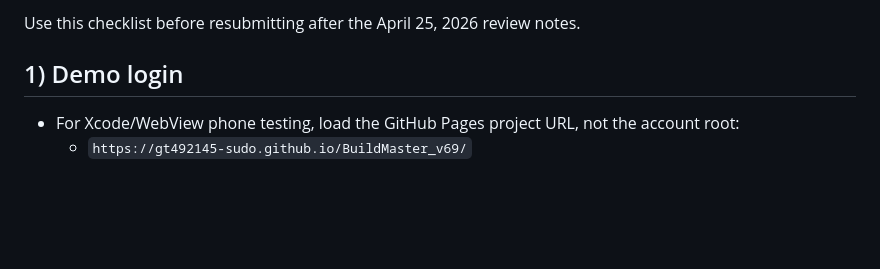
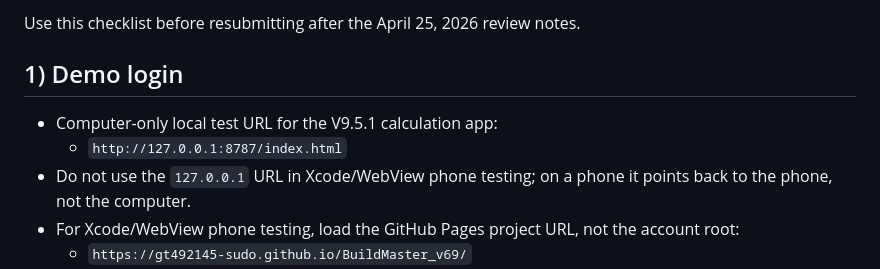
Before and after one commit to gt492145-sudo/BuildMaster_v69, a Markdown page: APP_STORE_REVIEW_FOLLOW_UP.md, the part around the change. GitHub-like rendering; blank space fills up the shorter version.

Commit message:
Clarify local and phone app URLs
Co-authored-by: 陳宏明 <gt492145@gmail.com>

```diff
--- a/APP_STORE_REVIEW_FOLLOW_UP.md
+++ b/APP_STORE_REVIEW_FOLLOW_UP.md
@@ -4,6 +4,9 @@ Use this checklist before resubmitting after the April 25, 2026 review notes.
 
 ## 1) Demo login
 
+- Computer-only local test URL for the V9.5.1 calculation app:
+  - `http://127.0.0.1:8787/index.html`
+- Do not use the `127.0.0.1` URL in Xcode/WebView phone testing; on a phone it points back to the phone, not the computer.
 - For Xcode/WebView phone testing, load the GitHub Pages project URL, not the account root:
   - `https://gt492145-sudo.github.io/BuildMaster_v69/`
   - `https://gt492145-sudo.github.io/BuildMaster_v69/index.html`
```
